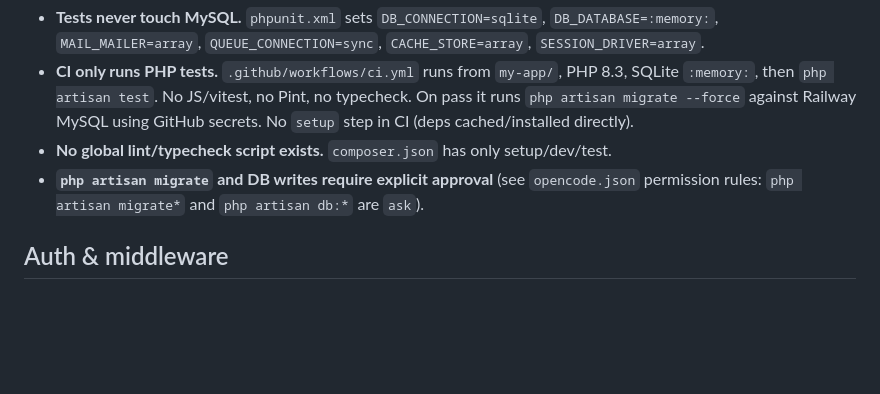
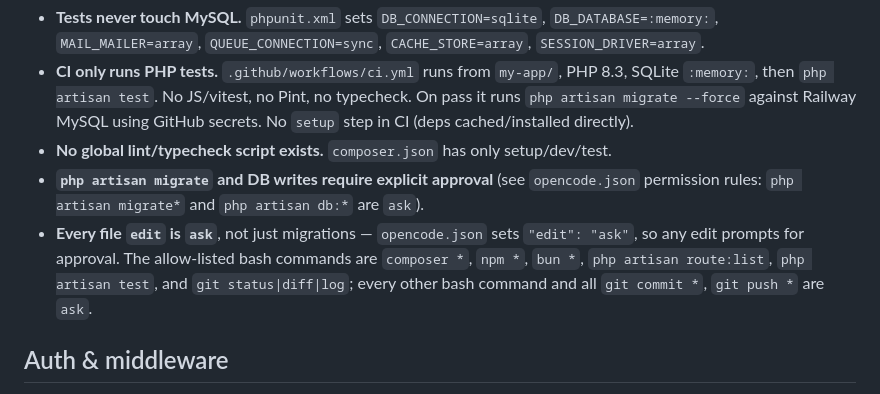
Before and after one commit to DanTechDeveloper/WORD-O-MATIC, a Markdown page: AGENTS.md, the part around the change. GitHub-like rendering; blank space fills up the shorter version.

Commit message:
docs: update AGENTS.md to clarify edit and shell command permission policies

```diff
--- a/AGENTS.md
+++ b/AGENTS.md
@@ -58,6 +58,11 @@ middleware aliases are registered in `bootstrap/app.php`.
 - **`php artisan migrate` and DB writes require explicit approval** (see
   `opencode.json` permission rules: `php artisan migrate*` and `php artisan db:*`
   are `ask`).
+- **Every file `edit` is `ask`**, not just migrations — `opencode.json` sets
+  `"edit": "ask"`, so any edit prompts for approval. The allow-listed bash
+  commands are `composer *`, `npm *`, `bun *`, `php artisan route:list`,
+  `php artisan test`, and `git status|diff|log`; every other bash command and all
+  `git commit *`, `git push *` are `ask`.
 
 ## Auth & middleware
 
```
